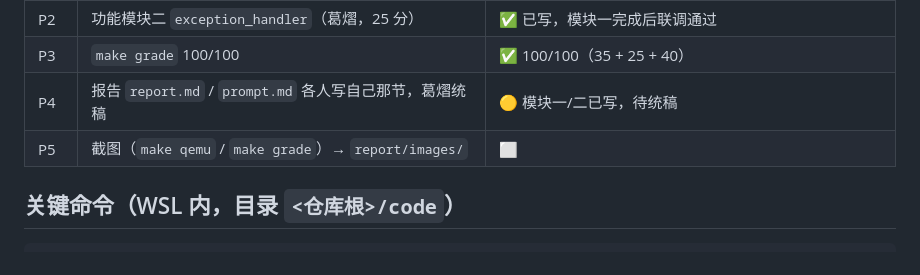
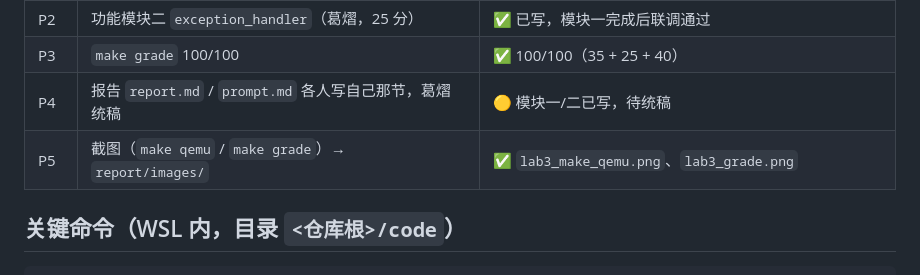
Before and after one commit to nhd-nana/OS2026, a Markdown page: 实验进度.md, the part around the change. Rendered like a GitHub page.

```diff
--- a/实验进度.md
+++ b/实验进度.md
@@ -28,7 +28,7 @@
 | P2 | 功能模块二 `exception_handler`（葛熠，25 分） | ✅ 已写，模块一完成后联调通过 |
 | P3 | `make grade` 100/100 | ✅ 100/100（35 + 25 + 40） |
 | P4 | 报告 `report.md` / `prompt.md` 各人写自己那节，葛熠统稿 | 🟡 模块一/二已写，待统稿 |
-| P5 | 截图（`make qemu` / `make grade`）→ `report/images/` | ⬜ |
+| P5 | 截图（`make qemu` / `make grade`）→ `report/images/` | ✅ `lab3_make_qemu.png`、`lab3_grade.png` |
 
 ## 关键命令（WSL 内，目录 `<仓库根>/code`）
 
```
Also changed, not shown: report/report.md (+5 -1 lines), report/images/lab3_grade.png (added), report/images/lab3_make_qemu.png (added).
